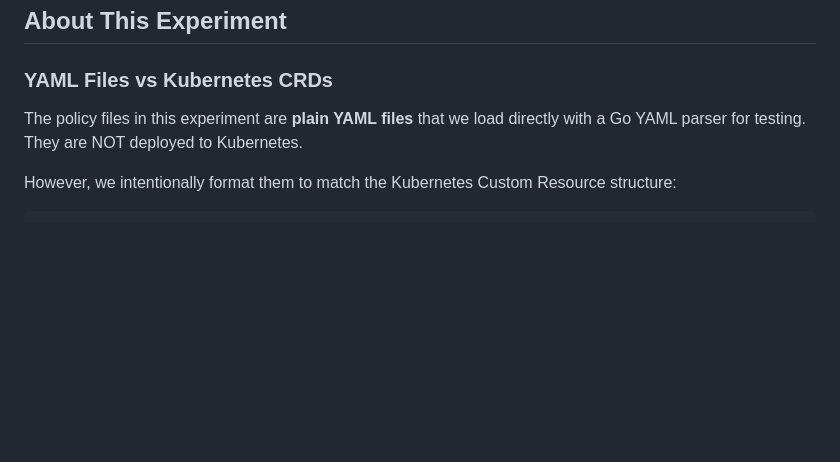
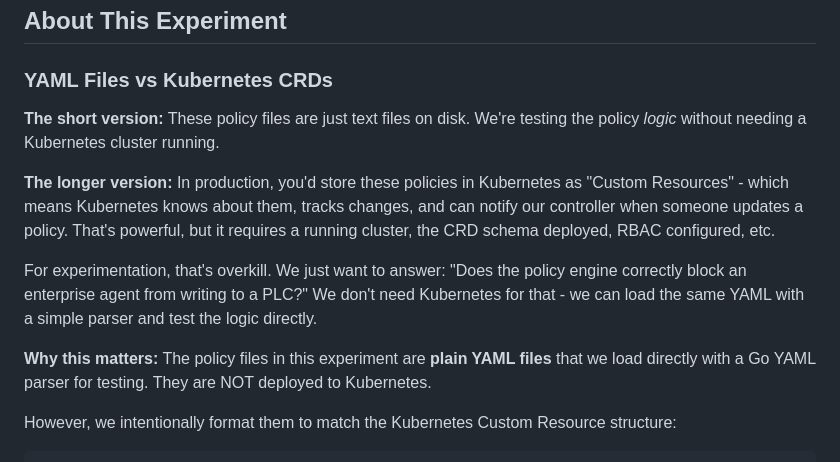
Before and after one commit to dkypuros/kuberenetes-agentic-policy-engine, a Markdown page: experiments/iec62443/README.md, the part around the change. Rendered like a GitHub page; blank space fills up the shorter version.

Commit message:
Add plain-English explanation of YAML vs CRD distinction
Explains WHY we're using plain files instead of Kubernetes:
- Testing policy logic doesn't require a running cluster
- Same YAML works in both contexts
- Experimentation vs production trade-offs

Co-Authored-By: Claude Opus 4.5 <noreply@anthropic.com>

```diff
--- a/experiments/iec62443/README.md
+++ b/experiments/iec62443/README.md
@@ -7,8 +7,22 @@ cybersecurity concepts.
 
 ### YAML Files vs Kubernetes CRDs
 
-The policy files in this experiment are **plain YAML files** that we load directly with
-a Go YAML parser for testing. They are NOT deployed to Kubernetes.
+**The short version:** These policy files are just text files on disk. We're testing
+the policy *logic* without needing a Kubernetes cluster running.
+
+**The longer version:** In production, you'd store these policies in Kubernetes as
+"Custom Resources" - which means Kubernetes knows about them, tracks changes, and
+can notify our controller when someone updates a policy. That's powerful, but it
+requires a running cluster, the CRD schema deployed, RBAC configured, etc.
+
+For experimentation, that's overkill. We just want to answer: "Does the policy
+engine correctly block an enterprise agent from writing to a PLC?" We don't need
+Kubernetes for that - we can load the same YAML with a simple parser and test
+the logic directly.
+
+**Why this matters:** The policy files in this experiment are **plain YAML files**
+that we load directly with a Go YAML parser for testing. They are NOT deployed
+to Kubernetes.
 
 However, we intentionally format them to match the Kubernetes Custom Resource structure:
 
```
